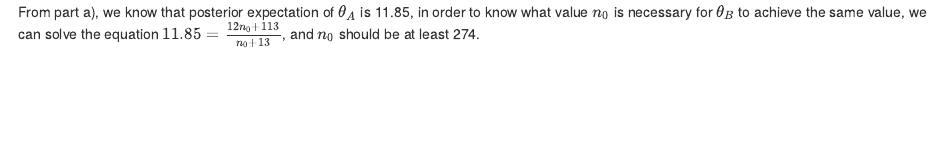
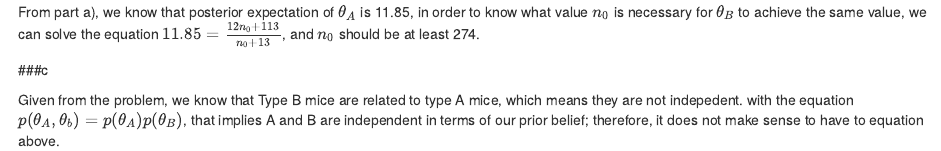
Before and after one commit to victor9496/Stat_601, an R Markdown document (hw3.Rmd): the page in a window 1100 px wide, from 1810 px down. Rendered offline with R 4.5, knitr and Pandoc, with nearby package versions.

Commit message:
finish first question

````diff
--- a/hw3.Rmd
+++ b/hw3.Rmd
@@ -77,3 +77,7 @@ ggplot(df2, aes(x = n0, y = mean_b_post )) + geom_line()
 ```
 
 From part a), we know that posterior expectation of $\theta_A$ is 11.85, in order to know what value $n_0$ is necessary for $\theta_B$ to achieve the same value, we can solve the equation $11.85 = \frac{12n_0 + 113}{n_0 +13}$, and $n_0$ should be at least 274.
+
+###c
+
+Given from the problem, we know that Type B mice are related to type A mice, which means they are not indepedent. with the equation $p(\theta_A, \theta_b) = p(\theta_A)p(\theta_B)$, that implies A and B are independent in terms of our prior belief; therefore, it does not make sense to have to equation above.
````
